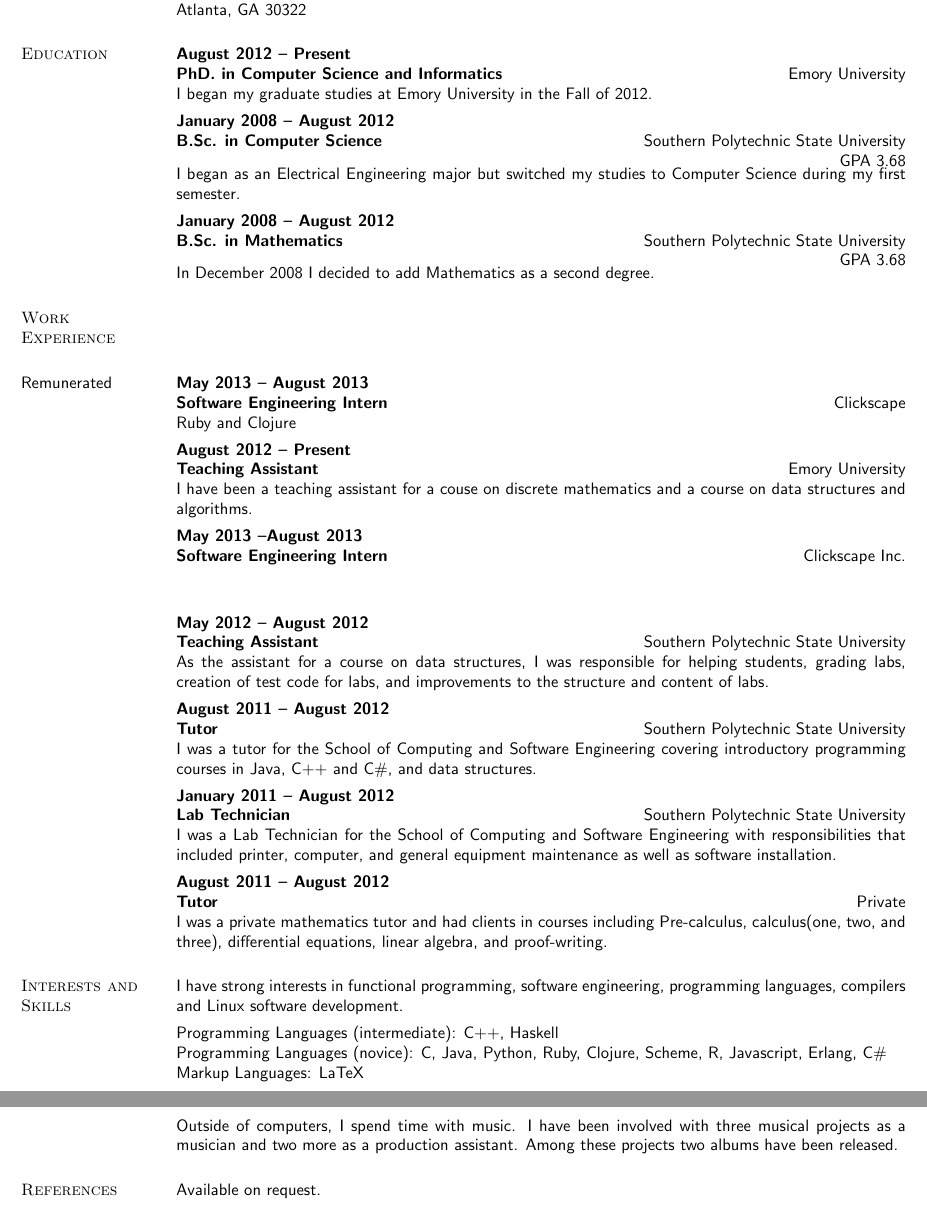
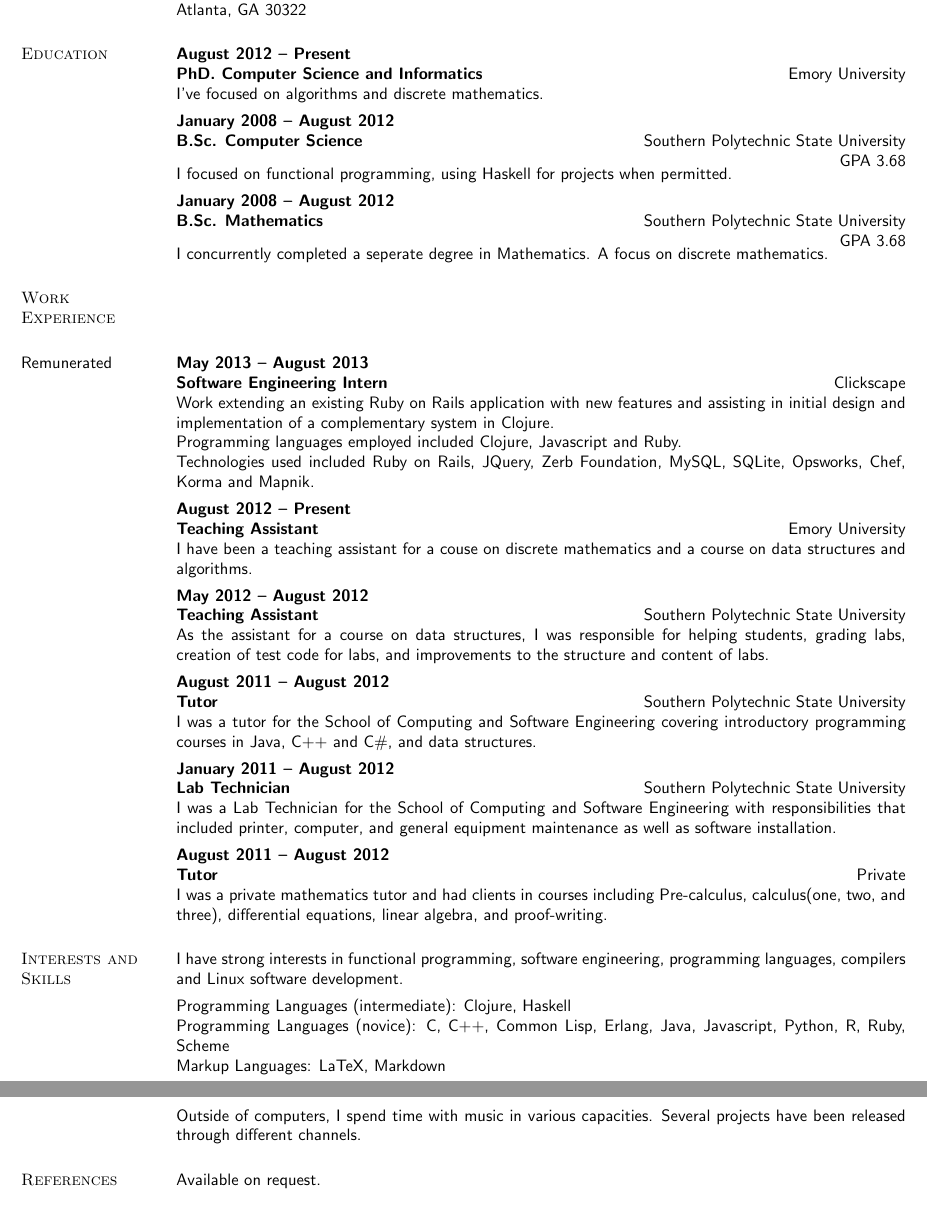
Before and after one commit to telser/dotfiles, a LaTeX CV (cv/resume.tex): two parts of pages 1 and 2 of 2, joined at a grey line, cut so that both start at the same text. Compiled offline with pdfLaTeX.

Commit message:
just some stuff

```diff
--- a/cv/resume.tex
+++ b/cv/resume.tex
@@ -56,26 +56,26 @@ Atlanta, GA 30322
 
 \section{Education}
 
-\title{PhD. in Computer Science and Informatics}
+\title{PhD. Computer Science and Informatics}
 \employer{\llap{Emory University}}
 \dates{August 2012 -- Present}
 \begin{position}
-I began my graduate studies at Emory University in the Fall of 2012.
+I've focused on algorithms and discrete mathematics.
 \end{position}
 
-\title{B.Sc. in Computer Science}
+\title{B.Sc. Computer Science}
+\employer{Southern Polytechnic State University \\ GPA 3.68}
+\dates{January 2008 -- August 2012}
+\begin{position}
+  I focused on functional programming, using Haskell for projects when permitted.
+\end{position}
+
+
+\title{B.Sc. Mathematics}
 \employer{Southern Polytechnic State University \\ GPA 3.68 }
 \dates{January 2008 -- August 2012}
 \begin{position}
-  I began as an Electrical Engineering major but switched my studies to Computer Science during my first semester.
-\end{position}
-
-
-\title{B.Sc. in Mathematics}
-\employer{Southern Polytechnic State University \\ GPA 3.68 }
-\dates{January 2008 -- August 2012}
-\begin{position}
-   In December 2008 I decided to add Mathematics as a second degree.
+   I concurrently completed a seperate degree in Mathematics. A focus on discrete mathematics.
 \end{position}
 
 %\title{B.Sc. in Electrical Engineering (transferred)}
@@ -95,7 +95,9 @@ I began my graduate studies at Emory University in the Fall of 2012.
 \employer{\llap{Clickscape}}
 \dates{May 2013 -- August 2013}
 \begin{position}
- Ruby and Clojure
+ Work extending an existing Ruby on Rails application with new features and assisting in initial design and implementation of a complementary system in  Clojure. \\
+ Programming languages employed included Clojure, Javascript and Ruby. \\
+ Technologies used included Ruby on Rails, JQuery, Zerb Foundation, MySQL, SQLite, Opsworks, Chef, Korma and Mapnik.
 \end{position}
 
 \title{Teaching Assistant}
@@ -103,13 +105,6 @@ I began my graduate studies at Emory University in the Fall of 2012.
 \dates{August 2012 -- Present}
 \begin{position}
  I have been a teaching assistant for a couse on discrete mathematics and a course on data structures and algorithms.
-\end{position}
-
-\title{Software Engineering Intern}
-\employer{\llap{Clickscape Inc.}}
-\dates{May 2013 --August 2013 }
-\begin{position}
-
 \end{position}
 
 \title{Teaching Assistant}
@@ -169,13 +164,11 @@ I was a private mathematics tutor and had clients in courses including Pre-calcu
 
 I have strong interests in functional programming, software engineering, programming languages, compilers and Linux software development.
 
-Programming Languages (intermediate): C++, Haskell \\
-Programming Languages (novice): C, Java, Python, Ruby, Clojure, Scheme, R, Javascript, Erlang, C\# \\
-Markup Languages: LaTeX \\
+Programming Languages (intermediate): Clojure, Haskell \\
+Programming Languages (novice): C, C++, Common Lisp, Erlang, Java, Javascript, Python, R, Ruby, Scheme \\
+Markup Languages: LaTeX, Markdown \\
 
-Outside of computers, I spend time with music. I have been involved with three musical projects as a musician and two more as a production assistant. Among these projects two albums have been released.
-
-
+Outside of computers, I spend time with music in various capacities. Several projects have been released through different channels.
 
 %%%%%%%%%%%%%%%%%%%%%%%%%%%%%%%%%%%%%%%%%%%%%%%%%%%%%%%%%%%%%%%%%%%%%%%%%%%
 
```
